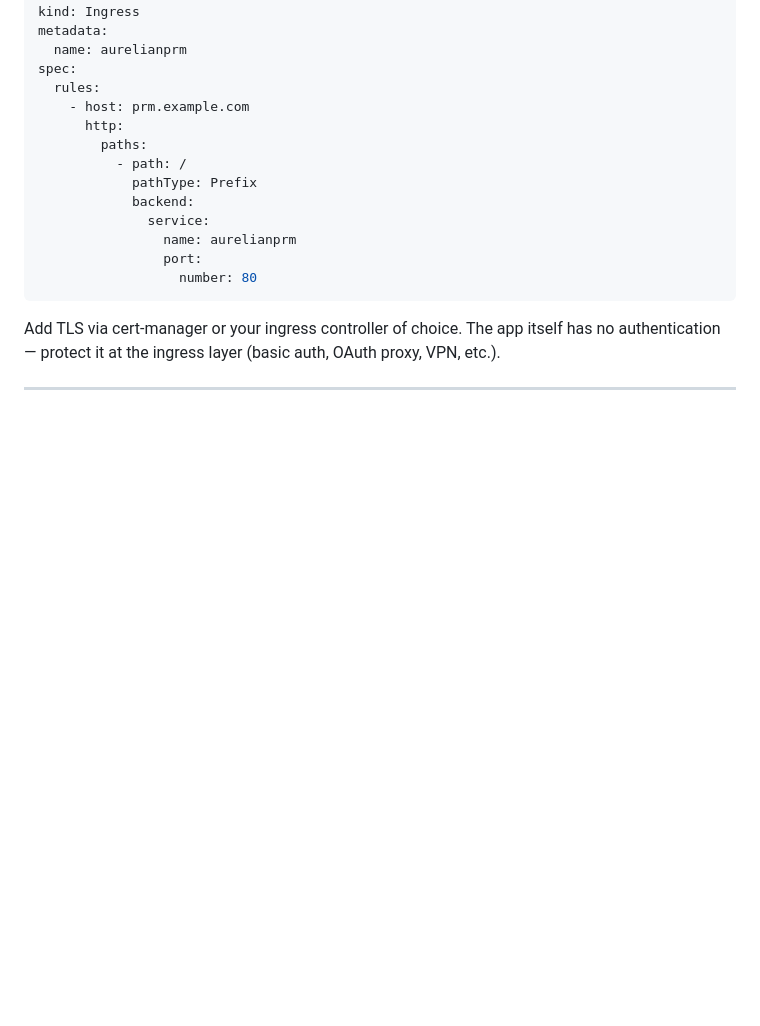
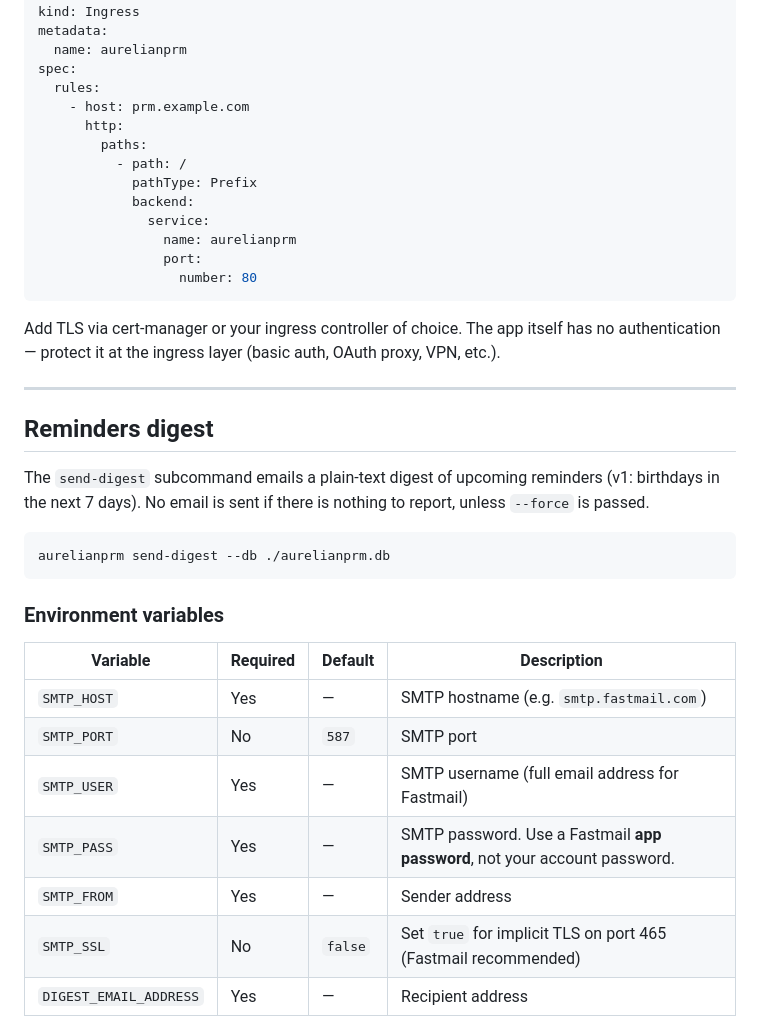
Before and after one commit to astromechza/aurelianprm, a Markdown page: README.md, the part around one of its changes. GitHub-like rendering; blank space fills up the shorter version.

````diff
--- a/README.md
+++ b/README.md
@@ -191,3 +191,23 @@ Add TLS via cert-manager or your ingress controller of choice. The app itself ha
 
 ---
 
+## Reminders digest
+
+The `send-digest` subcommand emails a plain-text digest of upcoming reminders (v1: birthdays in the next 7 days). No email is sent if there is nothing to report, unless `--force` is passed.
+
+```sh
+aurelianprm send-digest --db ./aurelianprm.db
+```
+
+### Environment variables
+
+| Variable | Required | Default | Description |
+|----------|----------|---------|-------------|
+| `SMTP_HOST` | Yes | — | SMTP hostname (e.g. `smtp.fastmail.com`) |
+| `SMTP_PORT` | No | `587` | SMTP port |
+| `SMTP_USER` | Yes | — | SMTP username (full email address for Fastmail) |
+| `SMTP_PASS` | Yes | — | SMTP password. Use a Fastmail **app password**, not your account password. |
+| `SMTP_FROM` | Yes | — | Sender address |
+| `SMTP_SSL` | No | `false` | Set `true` for implicit TLS on port 465 (Fastmail recommended) |
+| `DIGEST_EMAIL_ADDRESS` | Yes | — | Recipient address |
+
````
Also changed, not shown: other parts of README.md (+76 -0 lines).
